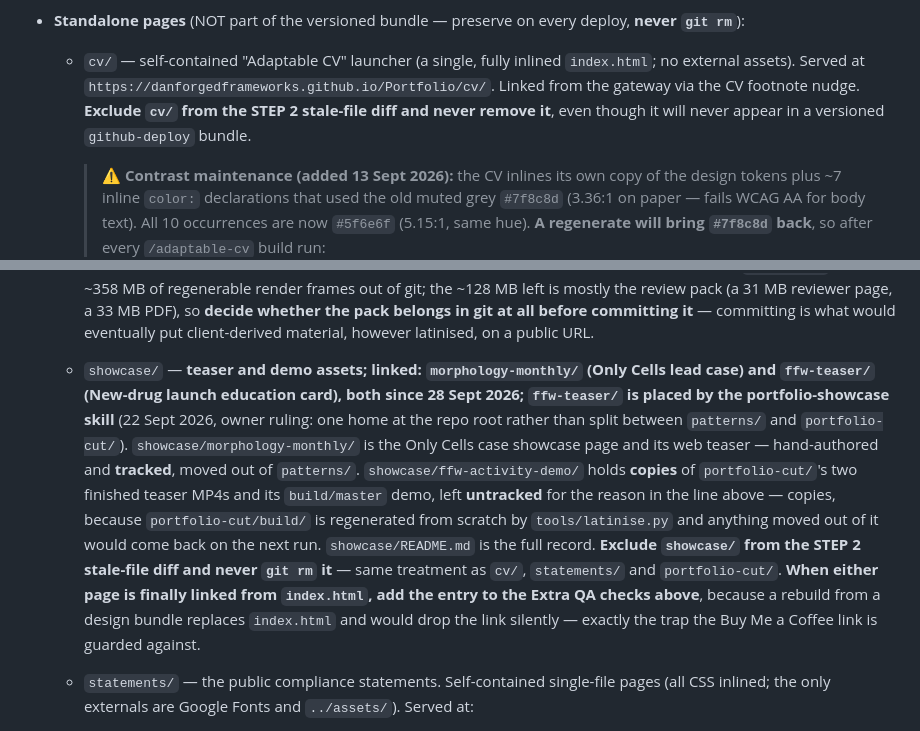
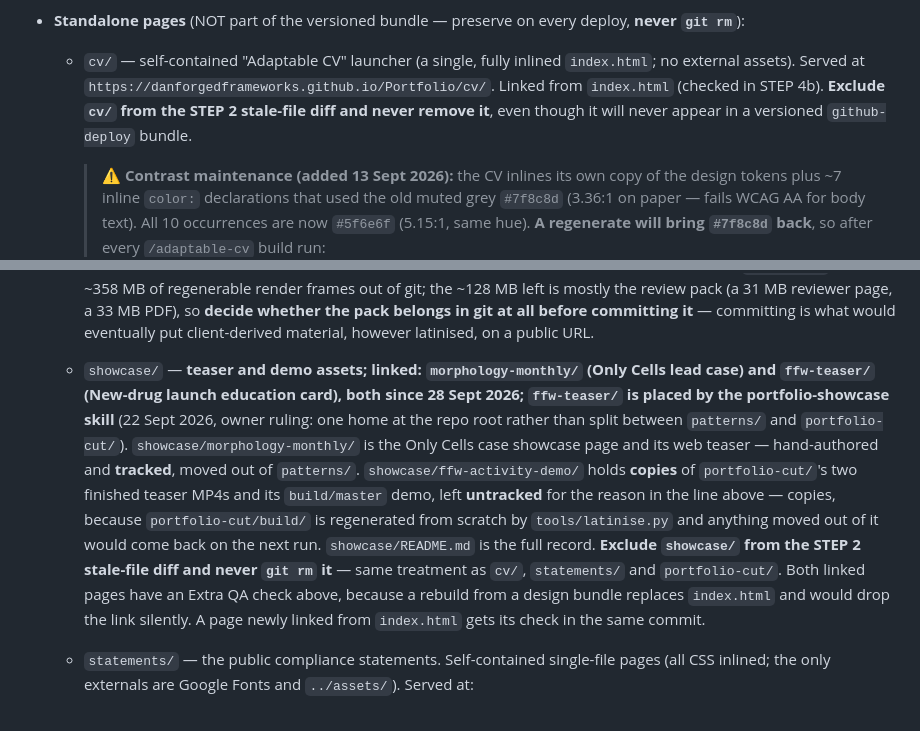
Before and after one commit to DanForgedFrameworks/Portfolio, a Markdown page: CLAUDE.md, 2 parts joined by grey strips. GitHub-like rendering.

Commit message:
docs(CLAUDE.md): drop two stale statements found by prompt audit
The CV is linked from index.html, not the retired gateway; both showcase
pages are already linked and carry Extra QA checks.

Co-Authored-By: Claude Opus 5.5 <noreply@anthropic.com>

```diff
--- a/CLAUDE.md
+++ b/CLAUDE.md
@@ -131,7 +131,7 @@ Follow every step below on **every push**, no exceptions.
     swipe quiz + molecule viewer. The two Drive walkthroughs were public (played signed-out) on 28 Sept 2026.
 
 - **Standalone pages** (NOT part of the versioned bundle — preserve on every deploy, **never `git rm`**):
-  - `cv/` — self-contained "Adaptable CV" launcher (a single, fully inlined `index.html`; no external assets). Served at `https://danforgedframeworks.github.io/Portfolio/cv/`. Linked from the gateway via the CV footnote nudge. **Exclude `cv/` from the STEP 2 stale-file diff and never remove it**, even though it will never appear in a versioned `github-deploy` bundle.
+  - `cv/` — self-contained "Adaptable CV" launcher (a single, fully inlined `index.html`; no external assets). Served at `https://danforgedframeworks.github.io/Portfolio/cv/`. Linked from `index.html` (checked in STEP 4b). **Exclude `cv/` from the STEP 2 stale-file diff and never remove it**, even though it will never appear in a versioned `github-deploy` bundle.
     > ⚠️ **Contrast maintenance (added 13 Sept 2026):** the CV inlines its own copy of the design
     > tokens plus ~7 inline `color:` declarations that used the old muted grey `#7f8c8d` (3.36:1 on
     > paper — fails WCAG AA for body text). All 10 occurrences are now `#5f6e6f` (5.15:1, same hue).
@@ -157,7 +157,7 @@ Follow every step below on **every push**, no exceptions.
     > ⚠️ **Back-link maintenance:** `cv/index.html` carries a `#ff-back-to-portal` button — the top-right **"← Want to see my full portfolio?"** link + fade-in, injected by a `<head>` window-timer `<script>` placed *before* `<noscript>` (window timers survive the bundle's `documentElement.replaceWith`, so the button lands in the new body after unpack). On click it sets `sessionStorage('ff-to-gateway','1')` and navigates to `../index.html`. Since the Sept 2026 rebuild nothing reads that flag (the gateway entry-rain is retired), so it is harmless; the link simply returns to the main site. **The `adaptable-cv` skill re-injects this automatically during every build (`assets/back-link.html` → before `<noscript>`) and strips it from the generated PDFs, so a normal skill deploy already includes it — no separate re-commit needed.** If `cv/index.html` is ever regenerated by some *other* process, the block must be re-added. Verify after every CV update: open `cv/index.html` and confirm the "← Want to see my full portfolio?" button appears top-right once the CV renders.
 
   - `portfolio-cut/` — **working material, not a published page** (moved here 22 Sept 2026, owner ruling). The FFW pipeline showcase: two finished teaser MP4s, the review pack a stakeholder opens, and the scripted build that produced both from a real client asset with the copy replaced by Latin. **Nothing here is served or linked yet.** Integrating it — the page that carries the video, hosting the pack beneath it, and the `mailto:` in the pack index that needs ruling on before anything is public — is this project's decision; the touchMedical side is closed. Its own `STATUS.md` is the full record, handover section included. **Exclude `portfolio-cut/` from the STEP 2 stale-file diff and never `git rm` it** — same treatment as `cv/` and `statements/`, and for the same reason: it sits at the repo root, will never appear in a versioned bundle, and would otherwise be swept on the next deploy. Its `.gitignore` keeps ~358 MB of regenerable render frames out of git; the ~128 MB left is mostly the review pack (a 31 MB reviewer page, a 33 MB PDF), so **decide whether the pack belongs in git at all before committing it** — committing is what would eventually put client-derived material, however latinised, on a public URL.
-  - `showcase/` — **teaser and demo assets; linked: `morphology-monthly/` (Only Cells lead case) and `ffw-teaser/` (New-drug launch education card), both since 28 Sept 2026; `ffw-teaser/` is placed by the portfolio-showcase skill** (22 Sept 2026, owner ruling: one home at the repo root rather than split between `patterns/` and `portfolio-cut/`). `showcase/morphology-monthly/` is the Only Cells case showcase page and its web teaser — hand-authored and **tracked**, moved out of `patterns/`. `showcase/ffw-activity-demo/` holds **copies** of `portfolio-cut/`'s two finished teaser MP4s and its `build/master` demo, left **untracked** for the reason in the line above — copies, because `portfolio-cut/build/` is regenerated from scratch by `tools/latinise.py` and anything moved out of it would come back on the next run. `showcase/README.md` is the full record. **Exclude `showcase/` from the STEP 2 stale-file diff and never `git rm` it** — same treatment as `cv/`, `statements/` and `portfolio-cut/`. **When either page is finally linked from `index.html`, add the entry to the Extra QA checks above**, because a rebuild from a design bundle replaces `index.html` and would drop the link silently — exactly the trap the Buy Me a Coffee link is guarded against.
+  - `showcase/` — **teaser and demo assets; linked: `morphology-monthly/` (Only Cells lead case) and `ffw-teaser/` (New-drug launch education card), both since 28 Sept 2026; `ffw-teaser/` is placed by the portfolio-showcase skill** (22 Sept 2026, owner ruling: one home at the repo root rather than split between `patterns/` and `portfolio-cut/`). `showcase/morphology-monthly/` is the Only Cells case showcase page and its web teaser — hand-authored and **tracked**, moved out of `patterns/`. `showcase/ffw-activity-demo/` holds **copies** of `portfolio-cut/`'s two finished teaser MP4s and its `build/master` demo, left **untracked** for the reason in the line above — copies, because `portfolio-cut/build/` is regenerated from scratch by `tools/latinise.py` and anything moved out of it would come back on the next run. `showcase/README.md` is the full record. **Exclude `showcase/` from the STEP 2 stale-file diff and never `git rm` it** — same treatment as `cv/`, `statements/` and `portfolio-cut/`. Both linked pages have an Extra QA check above, because a rebuild from a design bundle replaces `index.html` and would drop the link silently. A page newly linked from `index.html` gets its check in the same commit.
   - `statements/` — the public compliance statements. Self-contained single-file pages (all CSS inlined; the only externals are Google Fonts and `../assets/`). Served at:
     - `statements/accessibility-and-inclusion.html` — **FF-AC-01** Accessibility and Inclusion Statement
     - `statements/environmental-statement.html` — **FF-ES-01** Environmental Statement
```
